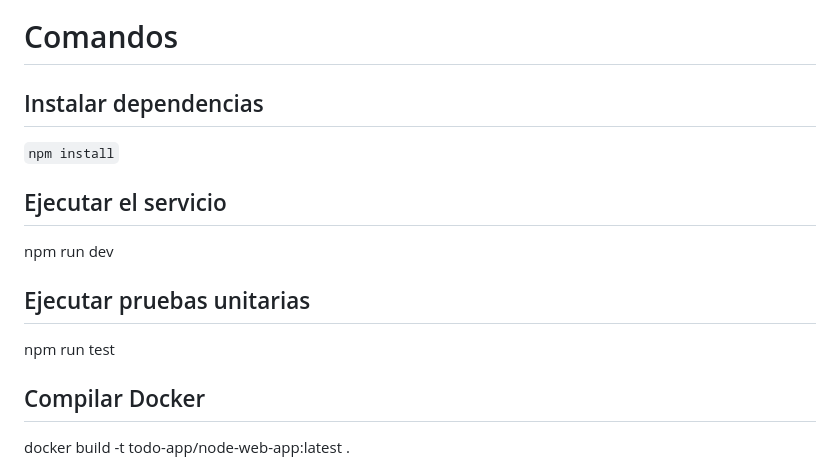
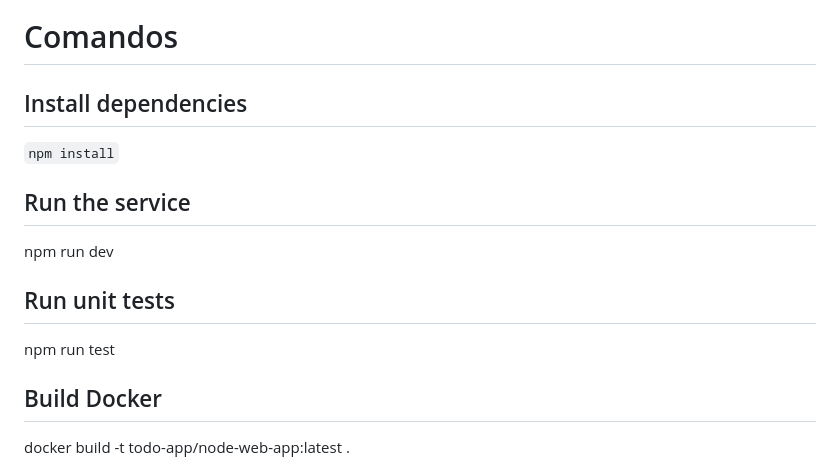
Before and after one commit to Diego2903/todo-app-devco, a Markdown page: README.md, the part around the change. Rendered like a GitHub page.

Commit message:
readme.md finished

```diff
--- a/README.md
+++ b/README.md
@@ -7,13 +7,13 @@ Example REST API in NodeJS, using Mongo, JWT and with CI under GitHub Actions fo
 [![Coverage](https://sonarcloud.io/api/project_badges/measure?project=todo-app-devco&metric=coverage)](https://sonarcloud.io/summary/new_code?id=todo-app-devco)
 
 # Comandos
-## Instalar dependencias
+## Install dependencies
 `npm install`
-## Ejecutar el servicio
+## Run the service
 npm run dev
-## Ejecutar pruebas unitarias
+## Run unit tests
 npm run test
-## Compilar Docker
+## Build Docker
 docker build -t todo-app/node-web-app:latest .
 
 # Used technologies and libraries: A little bit of their development
```
